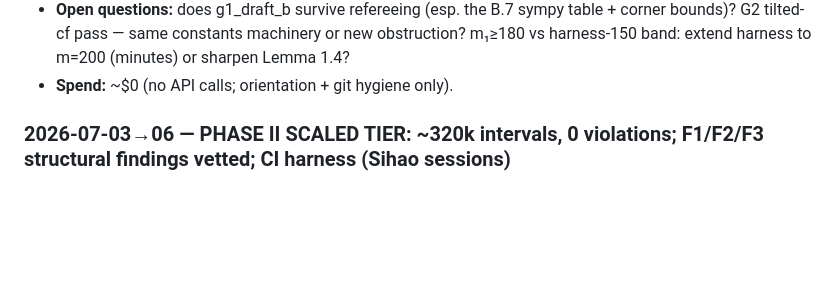
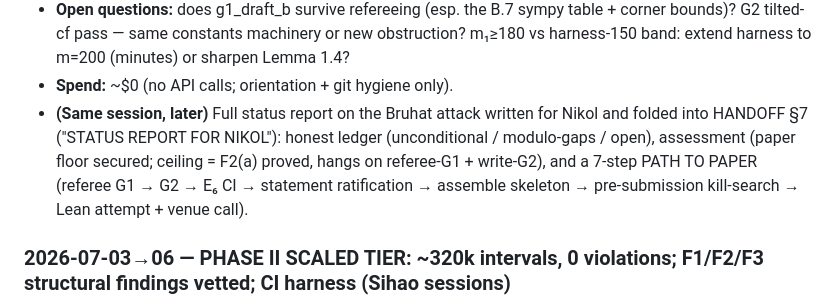
Before and after one commit to NikolSavova/proof_hunter, a Markdown page: META_GUIDE.md, the part around the change. Rendered like a GitHub page; blank space fills up the shorter version.

```diff
--- a/META_GUIDE.md
+++ b/META_GUIDE.md
@@ -471,6 +471,11 @@ prior-art kill-search**; has a writeable-down win condition.
   G2 tilted-cf pass — same constants machinery or new obstruction? m₁≥180 vs harness-150 band:
   extend harness to m=200 (minutes) or sharpen Lemma 1.4?
 - **Spend:** ~$0 (no API calls; orientation + git hygiene only).
+- **(Same session, later)** Full status report on the Bruhat attack written for Nikol and folded
+  into HANDOFF §7 ("STATUS REPORT FOR NIKOL"): honest ledger (unconditional / modulo-gaps / open),
+  assessment (paper floor secured; ceiling = F2(a) proved, hangs on referee-G1 + write-G2), and a
+  7-step PATH TO PAPER (referee G1 → G2 → E₆ CI → statement ratification → assemble skeleton →
+  pre-submission kill-search → Lean attempt + venue call).
 
 ### 2026-07-03→06 — PHASE II SCALED TIER: ~320k intervals, 0 violations; F1/F2/F3 structural findings vetted; CI harness (Sihao sessions)
 - **Sihao's lane executed** (per Nikol's 07-03 handoff): built `phase2/bruhat/{scaled,scaled_general,
```
Also changed, not shown: HANDOFF.md (+45 -0 lines).
